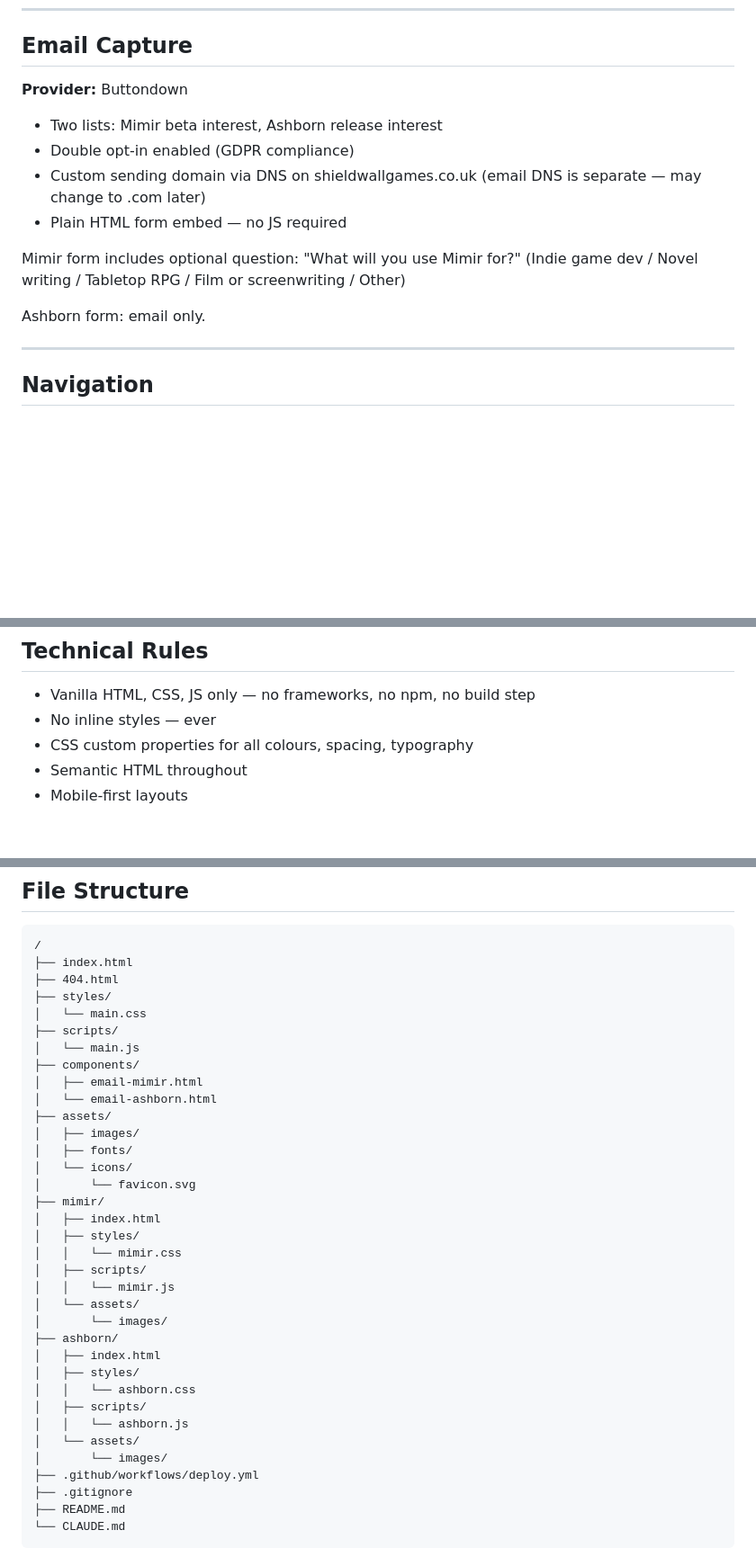
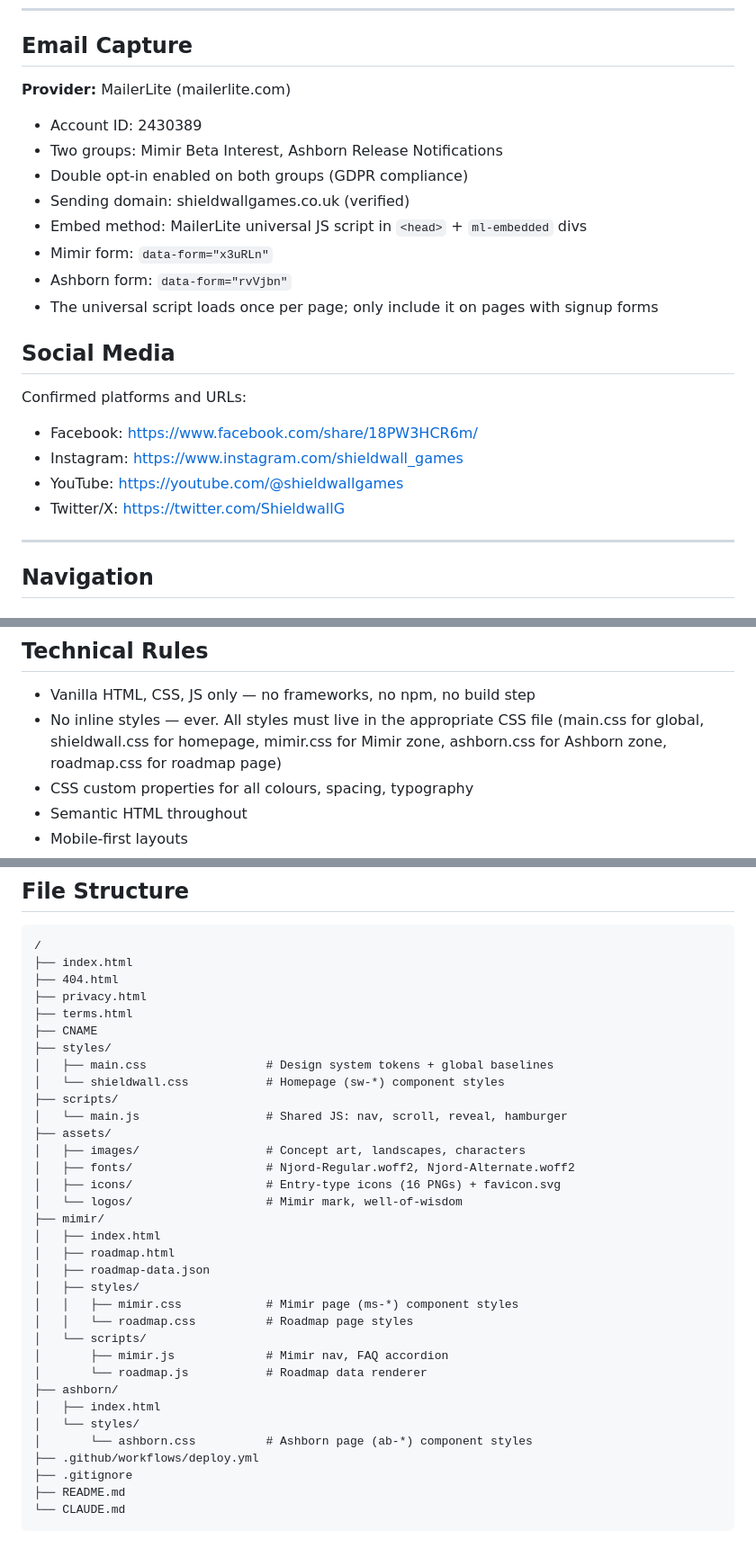
Before and after one commit to AlexGoldsmithUnrealDev/ShieldwalllGames, a Markdown page: CLAUDE.md, 3 parts joined by grey strips. Shown at 90% size. Drawn GitHub-style; blank space fills up the shorter version.

Commit message:
Update CLAUDE.md: MailerLite, confirmed social links, fonts, checklist

```diff
--- a/CLAUDE.md
+++ b/CLAUDE.md
@@ -175,15 +185,23 @@ Mimir section accent colours scoped per section class (.section--hero, --engine,
 
 ## Email Capture
 
-**Provider:** Buttondown
-- Two lists: Mimir beta interest, Ashborn release interest
-- Double opt-in enabled (GDPR compliance)
-- Custom sending domain via DNS on shieldwallgames.co.uk (email DNS is separate — may change to .com later)
-- Plain HTML form embed — no JS required
+**Provider:** MailerLite (mailerlite.com)
+- Account ID: 2430389
+- Two groups: Mimir Beta Interest, Ashborn Release Notifications
+- Double opt-in enabled on both groups (GDPR compliance)
+- Sending domain: shieldwallgames.co.uk (verified)
+- Embed method: MailerLite universal JS script in `<head>` + `ml-embedded` divs
+- Mimir form: `data-form="x3uRLn"`
+- Ashborn form: `data-form="rvVjbn"`
+- The universal script loads once per page; only include it on pages with signup forms
 
-Mimir form includes optional question: "What will you use Mimir for?" (Indie game dev / Novel writing / Tabletop RPG / Film or screenwriting / Other)
+## Social Media
 
-Ashborn form: email only.
+Confirmed platforms and URLs:
+- Facebook: https://www.facebook.com/share/18PW3HCR6m/
+- Instagram: https://www.instagram.com/shieldwall_games
+- YouTube: https://youtube.com/@shieldwallgames
+- Twitter/X: https://twitter.com/ShieldwallG
 
 ---
 
@@ -208,7 +226,7 @@ Ashborn form: email only.
 ## Technical Rules
 
 - Vanilla HTML, CSS, JS only — no frameworks, no npm, no build step
-- No inline styles — ever
+- No inline styles — ever. All styles must live in the appropriate CSS file (main.css for global, shieldwall.css for homepage, mimir.css for Mimir zone, ashborn.css for Ashborn zone, roadmap.css for roadmap page)
 - CSS custom properties for all colours, spacing, typography
 - Semantic HTML throughout
 - Mobile-first layouts
@@ -227,34 +245,33 @@ Ashborn form: email only.
 /
 ├── index.html
 ├── 404.html
+├── privacy.html
+├── terms.html
+├── CNAME
 ├── styles/
-│   └── main.css
+│   ├── main.css                 # Design system tokens + global baselines
+│   └── shieldwall.css           # Homepage (sw-*) component styles
 ├── scripts/
-│   └── main.js
-├── components/
-│   ├── email-mimir.html
-│   └── email-ashborn.html
+│   └── main.js                  # Shared JS: nav, scroll, reveal, hamburger
 ├── assets/
-│   ├── images/
-│   ├── fonts/
-│   └── icons/
-│       └── favicon.svg
+│   ├── images/                  # Concept art, landscapes, characters
+│   ├── fonts/                   # Njord-Regular.woff2, Njord-Alternate.woff2
+│   ├── icons/                   # Entry-type icons (16 PNGs) + favicon.svg
+│   └── logos/                   # Mimir mark, well-of-wisdom
 ├── mimir/
 │   ├── index.html
+│   ├── roadmap.html
+│   ├── roadmap-data.json
 │   ├── styles/
-│   │   └── mimir.css
-│   ├── scripts/
-│   │   └── mimir.js
-│   └── assets/
-│       └── images/
+│   │   ├── mimir.css            # Mimir page (ms-*) component styles
+│   │   └── roadmap.css          # Roadmap page styles
+│   └── scripts/
+│       ├── mimir.js             # Mimir nav, FAQ accordion
+│       └── roadmap.js           # Roadmap data renderer
 ├── ashborn/
 │   ├── index.html
-│   ├── styles/
-│   │   └── ashborn.css
-│   ├── scripts/
-│   │   └── ashborn.js
-│   └── assets/
-│       └── images/
+│   └── styles/
+│       └── ashborn.css          # Ashborn page (ab-*) component styles
 ├── .github/workflows/deploy.yml
 ├── .gitignore
 ├── README.md
```
Also changed, not shown: other parts of CLAUDE.md (+33 -22 lines).
